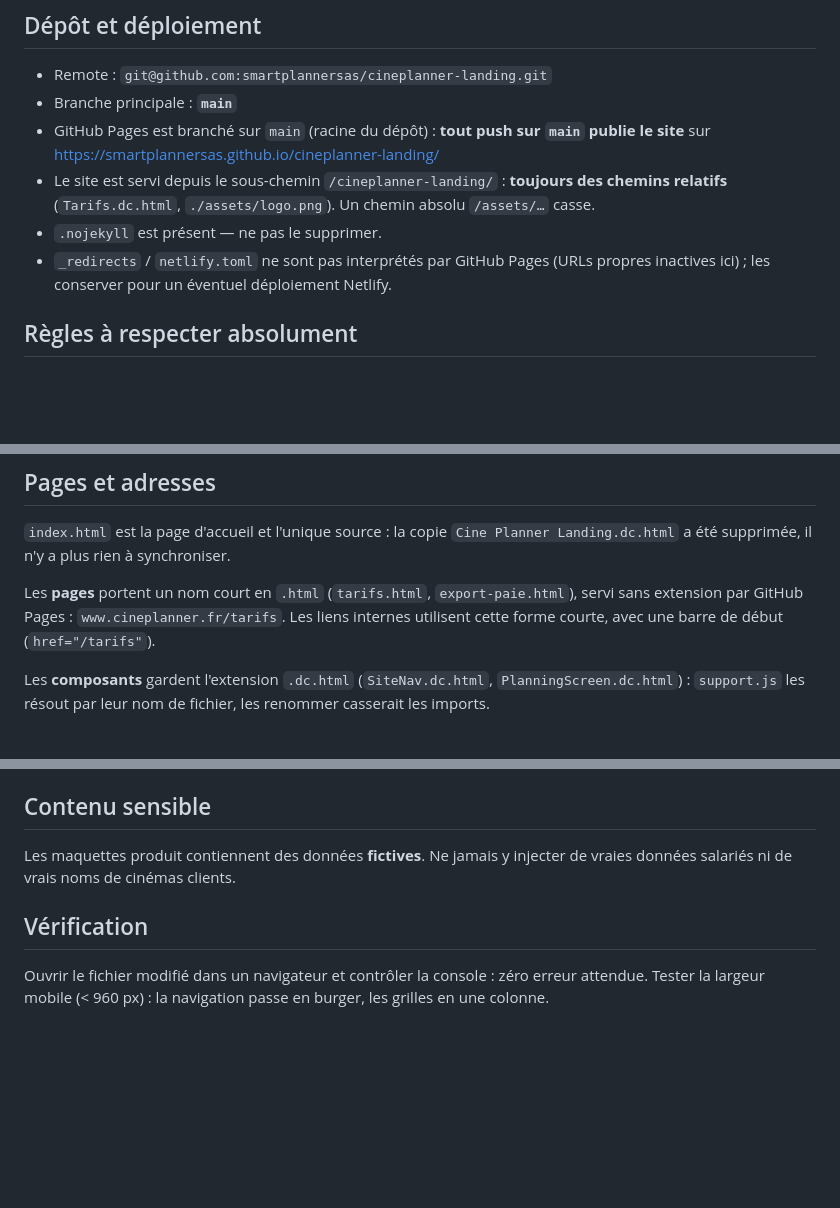
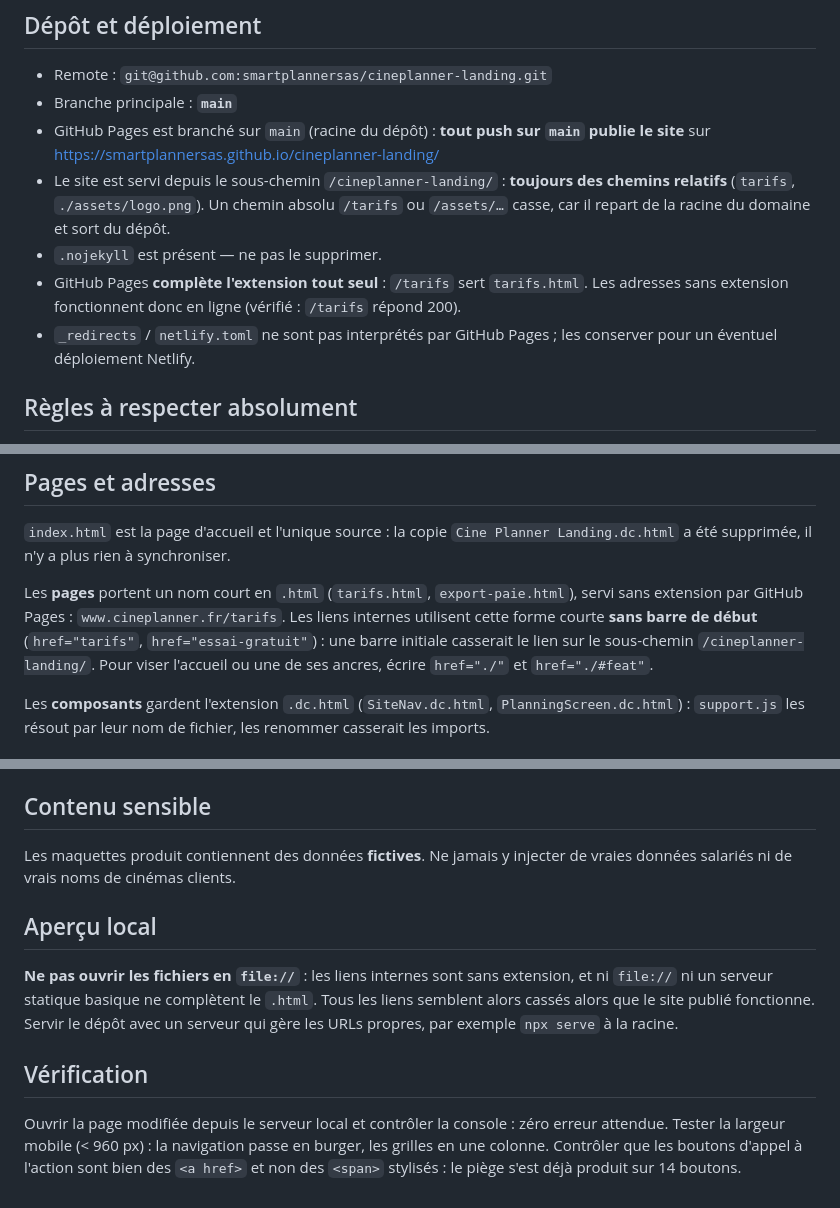
Before and after one commit to smartplannersas/cineplanner-landing, a Markdown page: CLAUDE.md, 3 parts joined by grey strips. Drawn GitHub-style; blank space fills up the shorter version.

Commit message:
Corrige les consignes de liens, fausses sur trois points
La doc affirmait que les URLs propres étaient inactives sur GitHub Pages.
C'est faux : Pages complète l'extension seul, /tarifs sert tarifs.html
(vérifié, réponse 200). Cette phrase envoyait sur une fausse piste au
moindre lien qui semble cassé.

Elle prescrivait aussi une barre de début (href="/tarifs"), en
contradiction avec sa propre consigne de chemins relatifs : sur le
sous-chemin /cineplanner-landing/, une barre initiale sort du dépôt. Le
code utilise partout la forme sans barre, c'est elle qui est documentée
désormais. L'exemple citait encore Tarifs.dc.html, renommé en tarifs.html.

Ajoute la marche à suivre pour l'aperçu local : en file://, aucun
navigateur ne complète le .html, donc tous les liens paraissent cassés
alors que le site publié fonctionne. C'était l'origine du diagnostic.

Co-Authored-By: Claude Opus 5 (1M context) <noreply@anthropic.com>

```diff
--- a/CLAUDE.md
+++ b/CLAUDE.md
@@ -10,10 +10,13 @@ Chaque page est un fichier `.dc.html` autonome exécuté par `support.js`.
 - GitHub Pages est branché sur `main` (racine du dépôt) : **tout push sur `main` publie
   le site** sur https://smartplannersas.github.io/cineplanner-landing/
 - Le site est servi depuis le sous-chemin `/cineplanner-landing/` : **toujours des chemins
-  relatifs** (`Tarifs.dc.html`, `./assets/logo.png`). Un chemin absolu `/assets/…` casse.
+  relatifs** (`tarifs`, `./assets/logo.png`). Un chemin absolu `/tarifs` ou `/assets/…` casse,
+  car il repart de la racine du domaine et sort du dépôt.
 - `.nojekyll` est présent — ne pas le supprimer.
-- `_redirects` / `netlify.toml` ne sont pas interprétés par GitHub Pages (URLs propres
-  inactives ici) ; les conserver pour un éventuel déploiement Netlify.
+- GitHub Pages **complète l'extension tout seul** : `/tarifs` sert `tarifs.html`. Les adresses
+  sans extension fonctionnent donc en ligne (vérifié : `/tarifs` répond 200).
+- `_redirects` / `netlify.toml` ne sont pas interprétés par GitHub Pages ; les conserver pour
+  un éventuel déploiement Netlify.
 
 ## Règles à respecter absolument
 
@@ -38,7 +41,9 @@ Chaque page est un fichier `.dc.html` autonome exécuté par `support.js`.
 
 Les **pages** portent un nom court en `.html` (`tarifs.html`, `export-paie.html`), servi
 sans extension par GitHub Pages : `www.cineplanner.fr/tarifs`. Les liens internes utilisent
-cette forme courte, avec une barre de début (`href="/tarifs"`).
+cette forme courte **sans barre de début** (`href="tarifs"`, `href="essai-gratuit"`) : une
+barre initiale casserait le lien sur le sous-chemin `/cineplanner-landing/`.
+Pour viser l'accueil ou une de ses ancres, écrire `href="./"` et `href="./#feat"`.
 
 Les **composants** gardent l'extension `.dc.html` (`SiteNav.dc.html`, `PlanningScreen.dc.html`) :
 `support.js` les résout par leur nom de fichier, les renommer casserait les imports.
@@ -56,6 +61,14 @@ Les **composants** gardent l'extension `.dc.html` (`SiteNav.dc.html`, `PlanningS
 Les maquettes produit contiennent des données **fictives**. Ne jamais y injecter de vraies
 données salariés ni de vrais noms de cinémas clients.
 
+## Aperçu local
+**Ne pas ouvrir les fichiers en `file://`** : les liens internes sont sans extension, et ni
+`file://` ni un serveur statique basique ne complètent le `.html`. Tous les liens semblent
+alors cassés alors que le site publié fonctionne. Servir le dépôt avec un serveur qui gère
+les URLs propres, par exemple `npx serve` à la racine.
+
 ## Vérification
-Ouvrir le fichier modifié dans un navigateur et contrôler la console : zéro erreur attendue.
+Ouvrir la page modifiée depuis le serveur local et contrôler la console : zéro erreur attendue.
 Tester la largeur mobile (< 960 px) : la navigation passe en burger, les grilles en une colonne.
+Contrôler que les boutons d'appel à l'action sont bien des `<a href>` et non des `<span>`
+stylisés : le piège s'est déjà produit sur 14 boutons.
```
